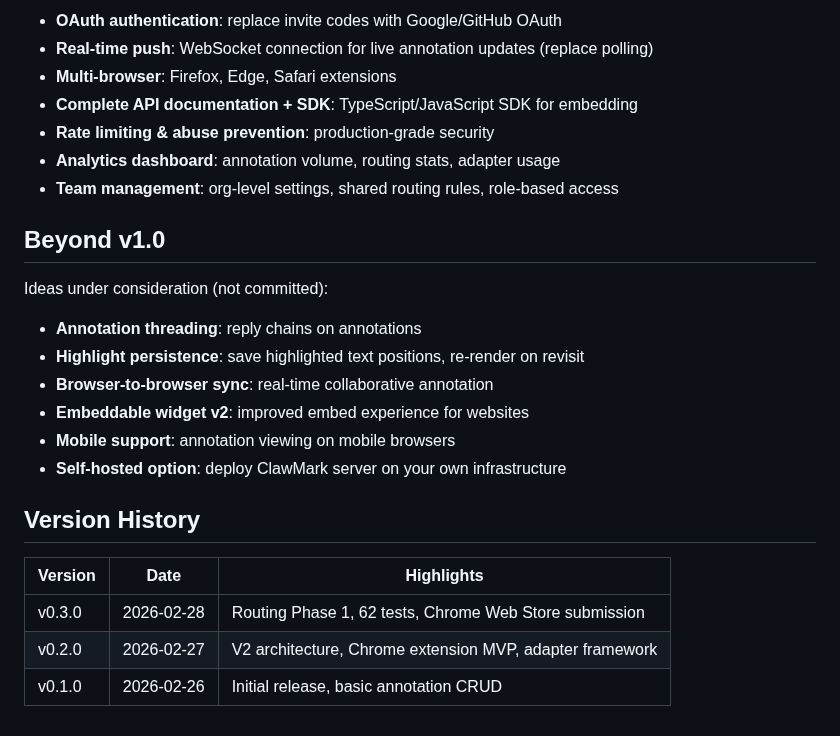
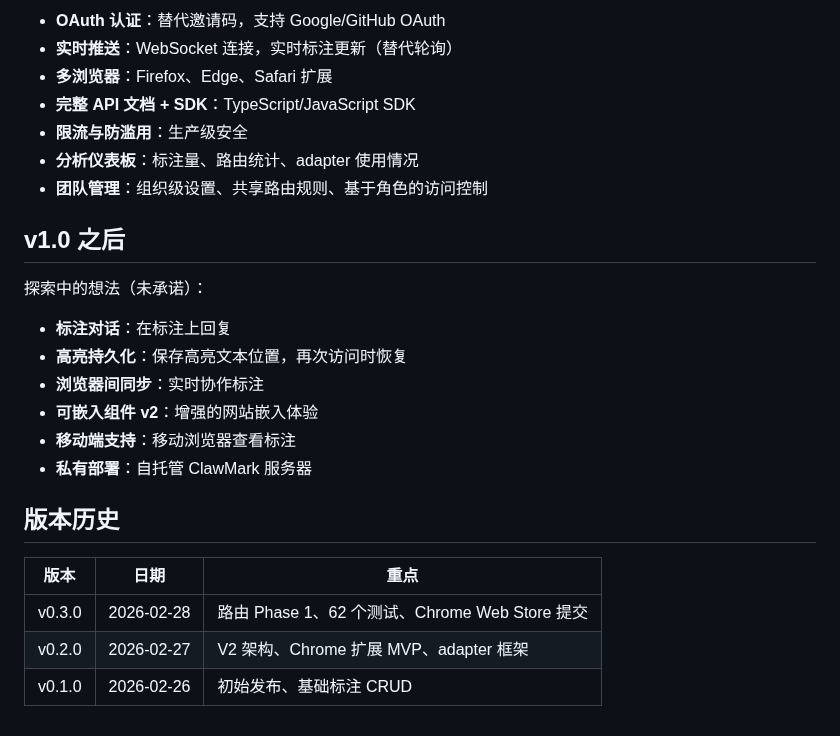
Before and after one commit to coco-xyz/clawmark, a Markdown page: docs/roadmap.md, the part around one of its changes. Rendered like a GitHub page.

Commit message:
Switch roadmap to Chinese per Kevin's request
Co-Authored-By: Claude Opus 4.6 <noreply@anthropic.com>

```diff
--- a/docs/roadmap.md
+++ b/docs/roadmap.md
@@ -72,27 +72,27 @@ Last updated: 2026-03-01
 
-- **OAuth authentication**: replace invite codes with Google/GitHub OAuth
-- **Real-time push**: WebSocket connection for live annotation updates (replace polling)
-- **Multi-browser**: Firefox, Edge, Safari extensions
-- **Complete API documentation + SDK**: TypeScript/JavaScript SDK for embedding
-- **Rate limiting & abuse prevention**: production-grade security
-- **Analytics dashboard**: annotation volume, routing stats, adapter usage
-- **Team management**: org-level settings, shared routing rules, role-based access
+- **OAuth 认证**：替代邀请码，支持 Google/GitHub OAuth
+- **实时推送**：WebSocket 连接，实时标注更新（替代轮询）
+- **多浏览器**：Firefox、Edge、Safari 扩展
+- **完整 API 文档 + SDK**：TypeScript/JavaScript SDK
+- **限流与防滥用**：生产级安全
+- **分析仪表板**：标注量、路由统计、adapter 使用情况
+- **团队管理**：组织级设置、共享路由规则、基于角色的访问控制
 
-## Beyond v1.0
+## v1.0 之后
 
-Ideas under consideration (not committed):
+探索中的想法（未承诺）：
 
-- **Annotation threading**: reply chains on annotations
-- **Highlight persistence**: save highlighted text positions, re-render on revisit
-- **Browser-to-browser sync**: real-time collaborative annotation
-- **Embeddable widget v2**: improved embed experience for websites
-- **Mobile support**: annotation viewing on mobile browsers
-- **Self-hosted option**: deploy ClawMark server on your own infrastructure
+- **标注对话**：在标注上回复
+- **高亮持久化**：保存高亮文本位置，再次访问时恢复
+- **浏览器间同步**：实时协作标注
+- **可嵌入组件 v2**：增强的网站嵌入体验
+- **移动端支持**：移动浏览器查看标注
+- **私有部署**：自托管 ClawMark 服务器
 
-## Version History
+## 版本历史
 
-| Version | Date | Highlights |
-|---------|------|------------|
-| v0.3.0 | 2026-02-28 | Routing Phase 1, 62 tests, Chrome Web Store submission |
-| v0.2.0 | 2026-02-27 | V2 architecture, Chrome extension MVP, adapter framework |
-| v0.1.0 | 2026-02-26 | Initial release, basic annotation CRUD |
+| 版本 | 日期 | 重点 |
+|------|------|------|
+| v0.3.0 | 2026-02-28 | 路由 Phase 1、62 个测试、Chrome Web Store 提交 |
+| v0.2.0 | 2026-02-27 | V2 架构、Chrome 扩展 MVP、adapter 框架 |
+| v0.1.0 | 2026-02-26 | 初始发布、基础标注 CRUD |
```
Also changed, not shown: other parts of docs/roadmap.md (+43 -43 lines).
